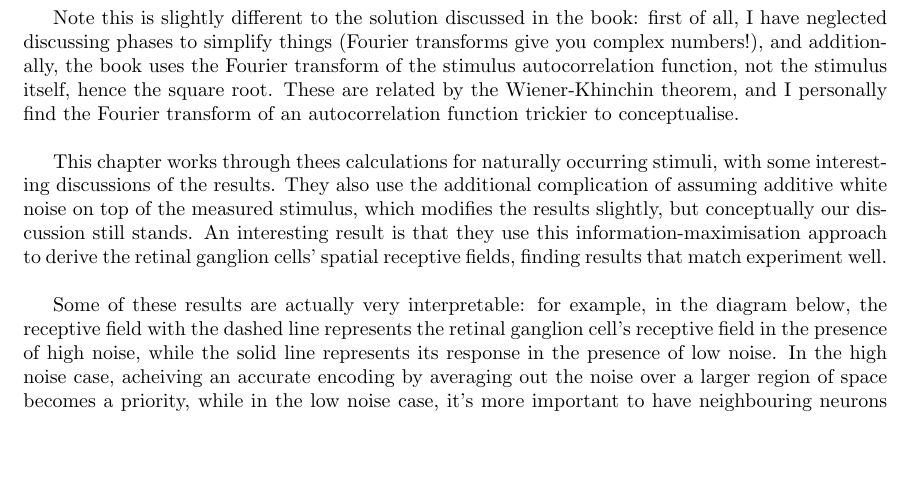
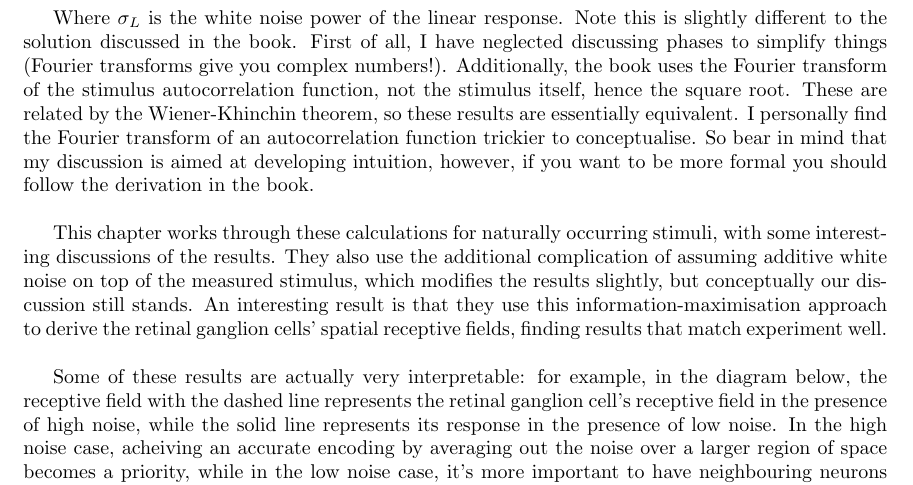
Before and after one commit to rory-bedford/dayan-and-abbott-notes, a LaTeX document (Dayan_and_Abbott_notes.tex): part of page 23 of 23, cut at the place of the change, the shorter picture padded with empty space. Compiled offline with pdfLaTeX; TikZ figures are drawn from their code, not taken from saved files.

Commit message:
recompile

```diff
--- a/Dayan_and_Abbott_notes.tex
+++ b/Dayan_and_Abbott_notes.tex
@@ -1541,9 +1541,9 @@ We only plot the frequencies in time, but obviously they exist in space as well.
     \tilde{D}(\bm{k},\omega)=\frac{\sigma_L}{\tilde{s}(\bm{k},\omega)}
 \end{equation*}
 
-Note this is slightly different to the solution discussed in the book: first of all, I have neglected discussing phases to simplify things (Fourier transforms give you complex numbers!), and additionally, the book uses the Fourier transform of the stimulus autocorrelation function, not the stimulus itself, hence the square root. These are related by the Wiener-Khinchin theorem, and I personally find the Fourier transform of an autocorrelation function trickier to conceptualise.\\
-
-This chapter works through thees calculations for naturally occurring stimuli, with some interesting discussions of the results. They also use the additional complication of assuming additive white noise on top of the measured stimulus, which modifies the results slightly, but conceptually our discussion still stands. An interesting result is that they use this information-maximisation approach to derive the retinal ganglion cells' spatial receptive fields, finding results that match experiment well.\\
+Where $\sigma_L$ is the white noise power of the linear response. Note this is slightly different to the solution discussed in the book. First of all, I have neglected discussing phases to simplify things (Fourier transforms give you complex numbers!). Additionally, the book uses the Fourier transform of the stimulus autocorrelation function, not the stimulus itself, hence the square root. These are related by the Wiener-Khinchin theorem, so these results are essentially equivalent. I personally find the Fourier transform of an autocorrelation function trickier to conceptualise. So bear in mind that my discussion is aimed at developing intuition, however, if you want to be more formal you should follow the derivation in the book.\\
+
+This chapter works through these calculations for naturally occurring stimuli, with some interesting discussions of the results. They also use the additional complication of assuming additive white noise on top of the measured stimulus, which modifies the results slightly, but conceptually our discussion still stands. An interesting result is that they use this information-maximisation approach to derive the retinal ganglion cells' spatial receptive fields, finding results that match experiment well.\\
 
 Some of these results are actually very interpretable: for example, in the diagram below, the receptive field with the dashed line represents the retinal ganglion cell's receptive field in the presence of high noise, while the solid line represents its response in the presence of low noise. In the high noise case, acheiving an accurate encoding by averaging out the noise over a larger region of space becomes a priority, while in the low noise case, it's more important to have neighbouring neurons having non-overlapping neurons, hence the centre-surround structure.
 
```
Also changed, not shown: Dayan_and_Abbott_notes.pdf.
